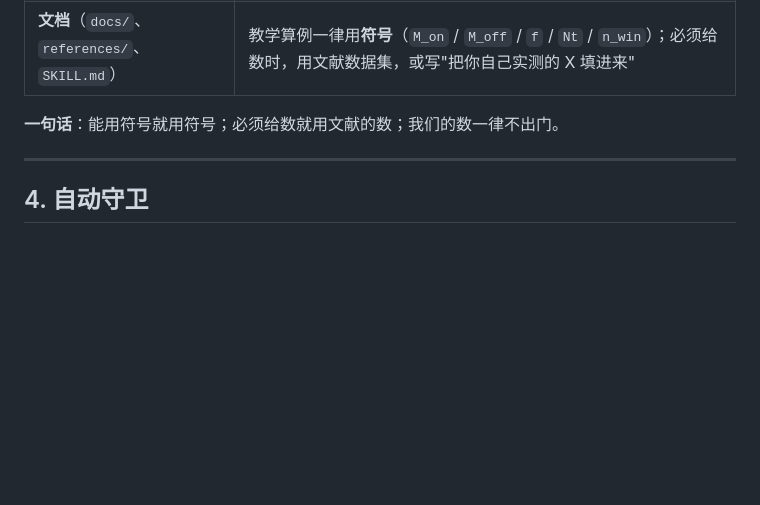
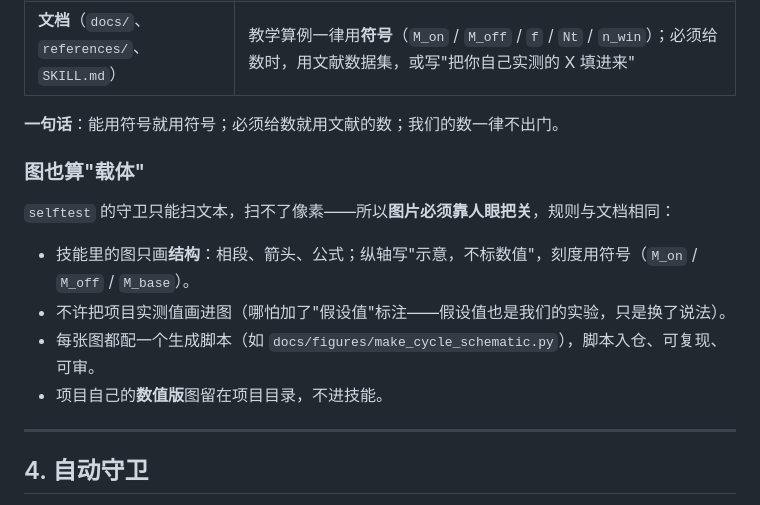
Before and after one commit to onetree3636/fluctuation-analysis-skill, a Markdown page: docs/generic-policy.md, the part around the change. GitHub-like rendering; blank space fills up the shorter version.

```diff
--- a/docs/generic-policy.md
+++ b/docs/generic-policy.md
@@ -45,6 +45,15 @@
 
 **一句话**：能用符号就用符号；必须给数就用文献的数；我们的数一律不出门。
 
+### 图也算"载体"
+
+`selftest` 的守卫只能扫文本，扫不了像素——所以**图片必须靠人眼把关**，规则与文档相同：
+
+- 技能里的图只画**结构**：相段、箭头、公式；纵轴写"示意，不标数值"，刻度用符号（`M_on` / `M_off` / `M_base`）。
+- 不许把项目实测值画进图（哪怕加了"假设值"标注——假设值也是我们的实验，只是换了说法）。
+- 每张图都配一个生成脚本（如 `docs/figures/make_cycle_schematic.py`），脚本入仓、可复现、可审。
+- 项目自己的**数值版**图留在项目目录，不进技能。
+
 ---
 
 ## 4. 自动守卫
```
Also changed, not shown: SKILL.md (+3 -0 lines), docs/protocol-execution.md (+6 -0 lines), docs/figures/cycle-liquid-propagation.png (added), 2 other files.
